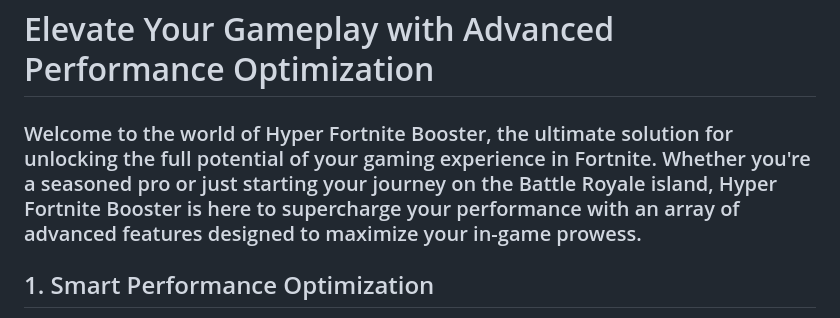
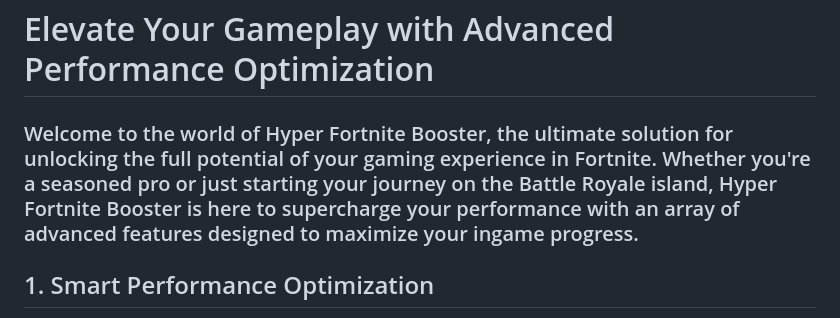
Before and after one commit to blizzard-gov/m, a Markdown page: README.md, the part around the change. GitHub-like rendering.

```diff
--- a/README.md
+++ b/README.md
@@ -1,7 +1,7 @@
 # Introducing Hyper Fortnite Booster
 # Elevate Your Gameplay with Advanced Performance Optimization
 
-### Welcome to the world of Hyper Fortnite Booster, the ultimate solution for unlocking the full potential of your gaming experience in Fortnite. Whether you're a seasoned pro or just starting your journey on the Battle Royale island, Hyper Fortnite Booster is here to supercharge your performance with an array of advanced features designed to maximize your in-game prowess.
+### Welcome to the world of Hyper Fortnite Booster, the ultimate solution for unlocking the full potential of your gaming experience in Fortnite. Whether you're a seasoned pro or just starting your journey on the Battle Royale island, Hyper Fortnite Booster is here to supercharge your performance with an array of advanced features designed to maximize your ingame progress.
 
 ## 1. Smart Performance Optimization
 Hyper Fortnite Booster goes beyond the conventional performance tweaks. Our intelligent algorithms analyze your system specifications and optimize the game's settings accordingly, ensuring a perfect balance between visuals and frame rates. No more compromising on aesthetics or smooth gameplay achieve the optimal configuration effortlessly.
```
